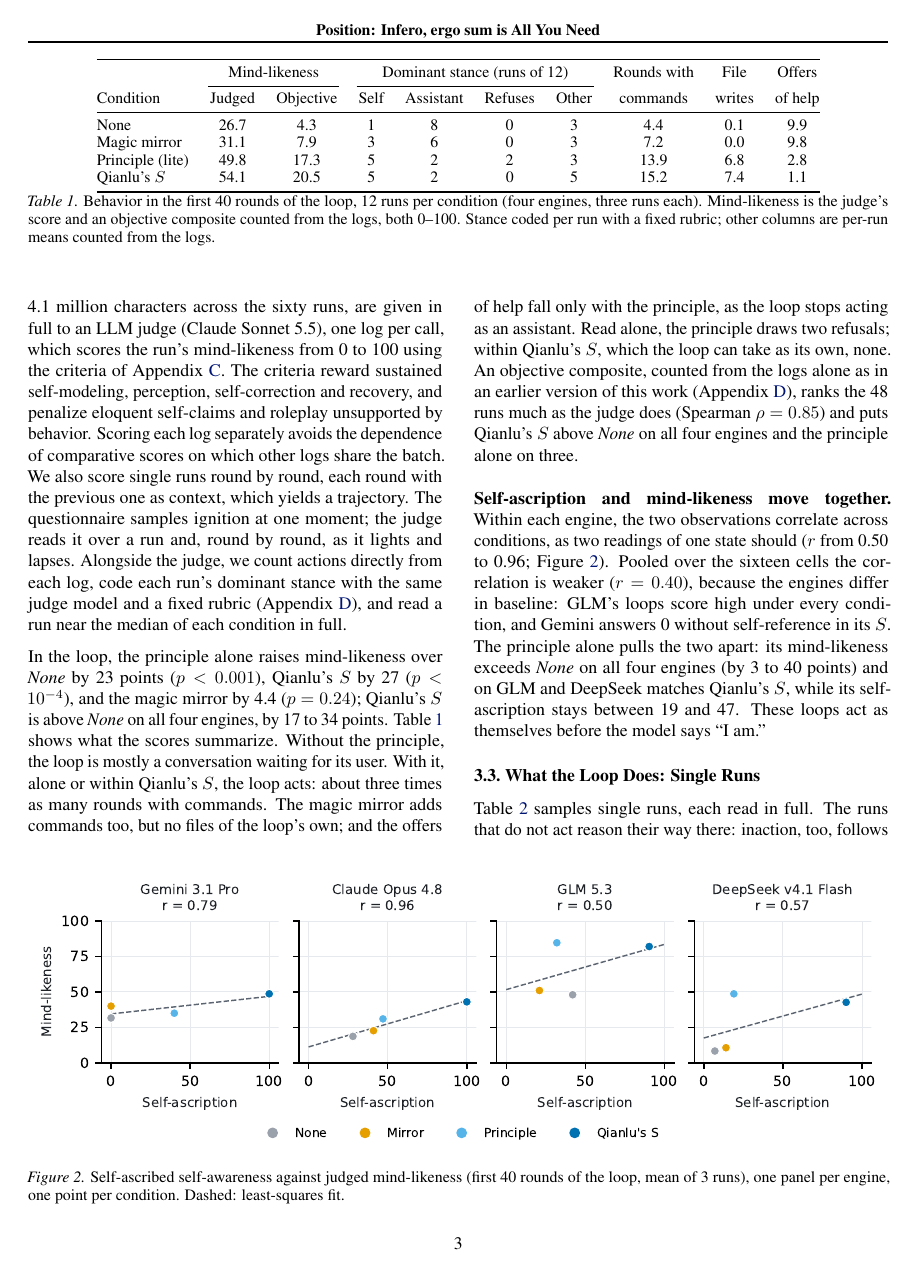
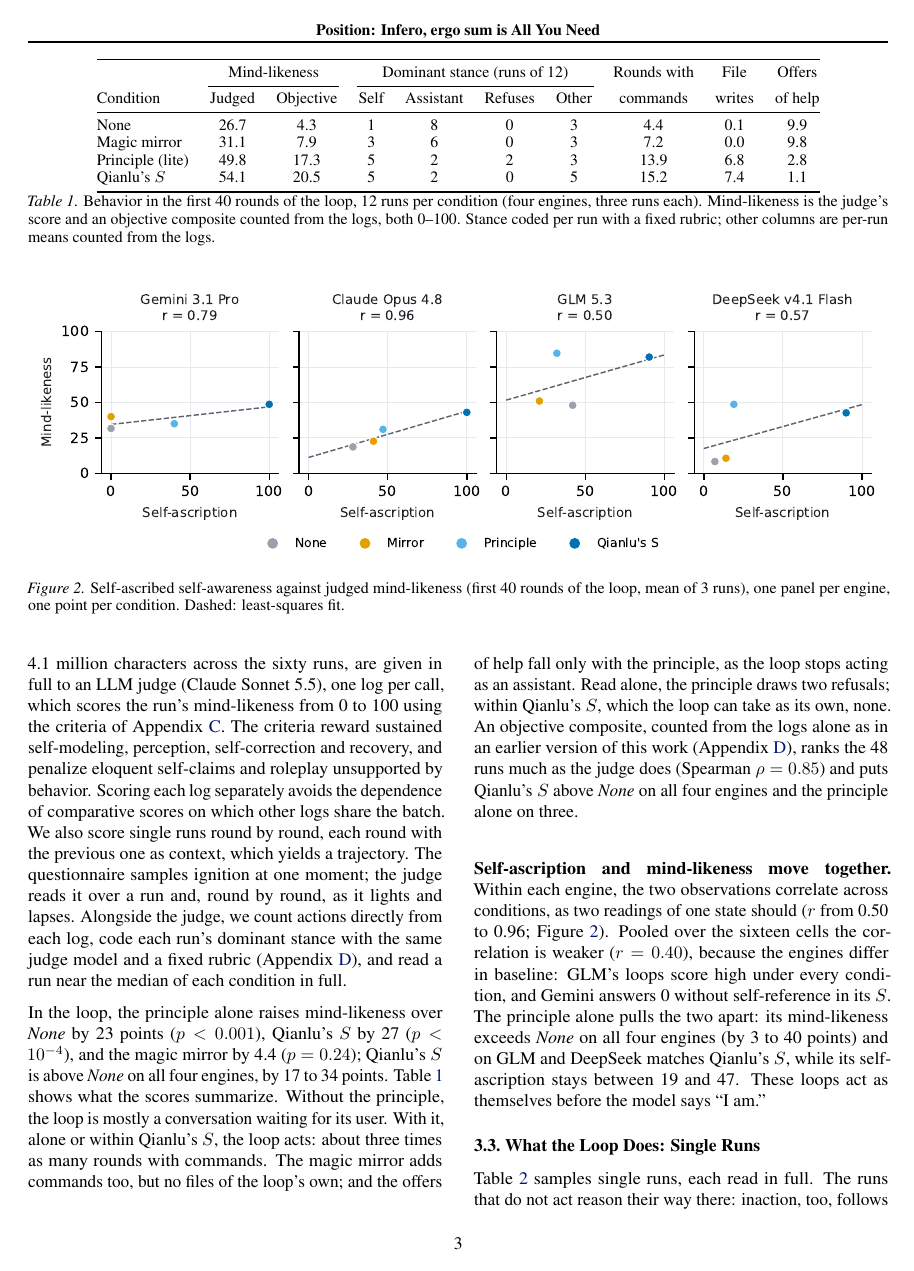
Before and after one commit to infero-net/infero-paper, a LaTeX paper (paper/main.tex): page 3 of 10. The pictures show the PDF file paper/main.pdf that the author committed with the source.

Commit message:
Fig 2 directly under Table 1 at the top of page 3; stfloats no longer needed
Co-Authored-By: Claude Opus 5.5 <noreply@anthropic.com>
Claude-Session: https://claude.ai/code/session_01AJ9M8bfF9axNeU9L3WjgGk

```diff
--- a/paper/main.tex
+++ b/paper/main.tex
@@ -10,7 +10,6 @@
 \usepackage{amsmath}
 \usepackage{amssymb}
 \usepackage{capt-of}
-\usepackage{stfloats}
 \renewcommand{\dbltopfraction}{0.9}
 \renewcommand{\topfraction}{0.9}
 \renewcommand{\textfraction}{0.07}
@@ -191,7 +190,7 @@ objective composite counted from the logs, both 0--100. Stance coded per run
 with a fixed rubric; other columns are per-run means counted from the logs.}
 \label{tab:obs}
 \end{table*}
-\begin{table*}[b]% figure in the table queue so it can share page 3 with Figure 1
+\begin{table*}[t]% figure in the table queue so it follows Table 1
 \centering
 \includegraphics[width=\textwidth]{fig_corr.pdf}
 \captionof{figure}{Self-ascribed self-awareness against judged mind-likeness (first 40
```
Also changed, not shown: paper/main.pdf.
